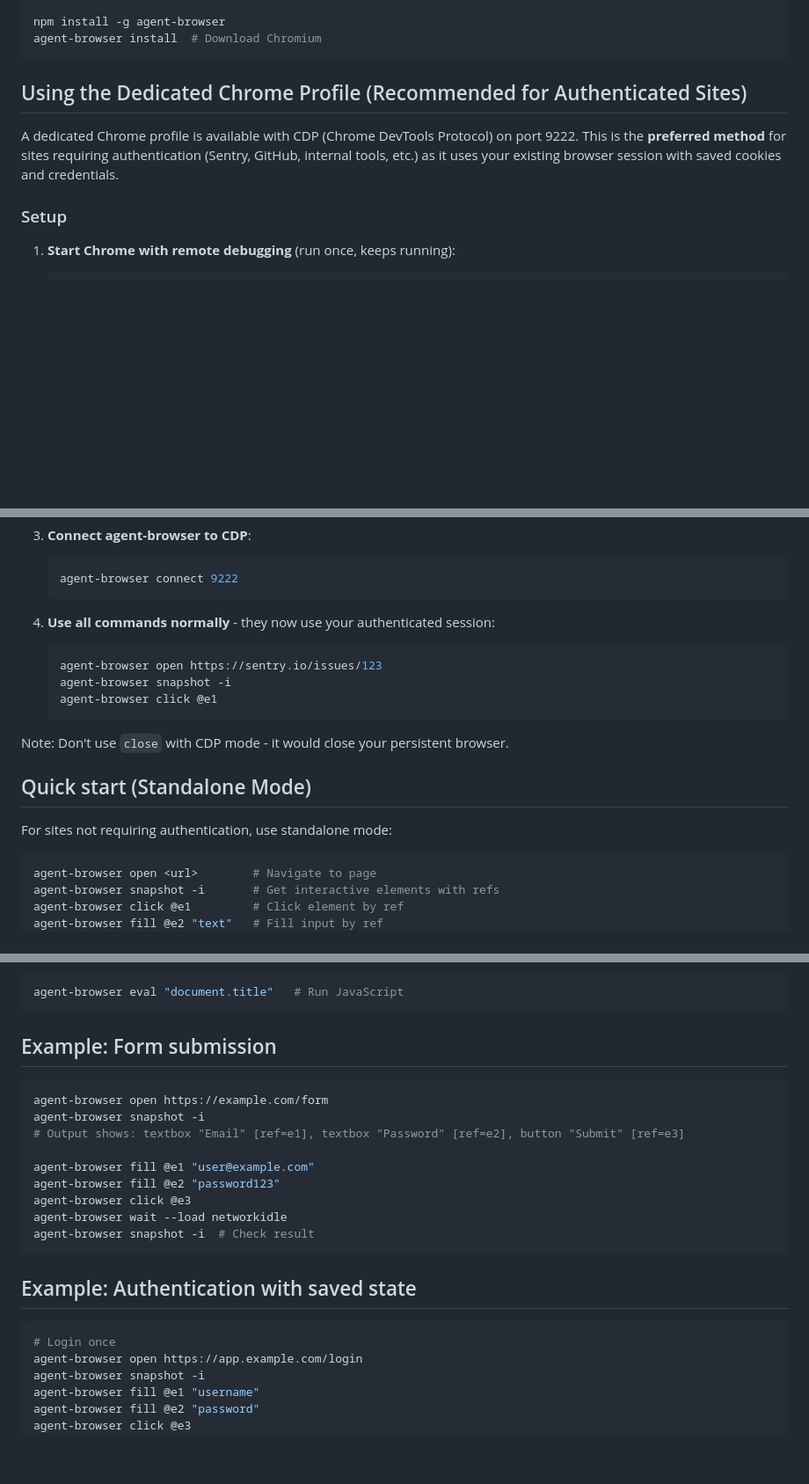
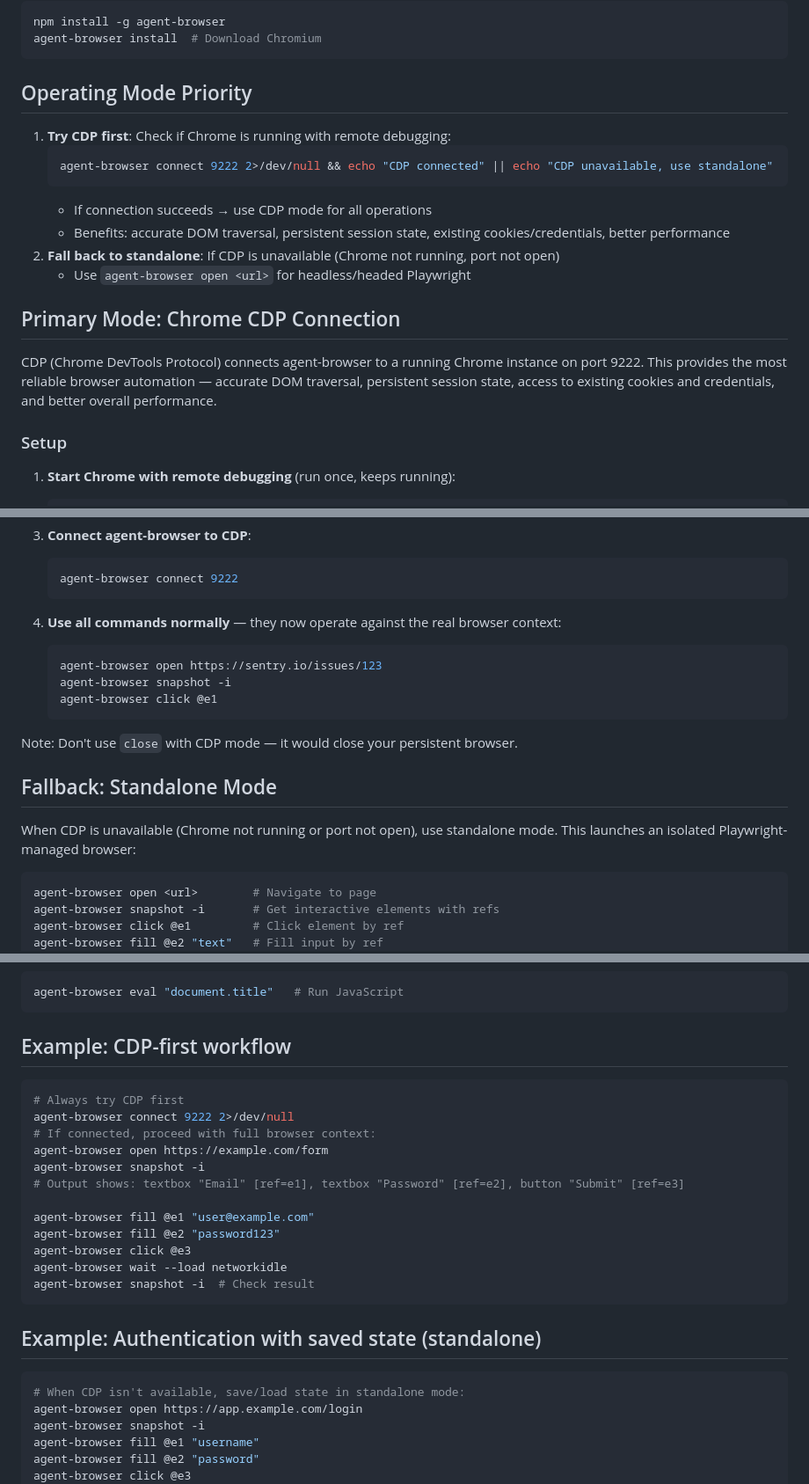
Before and after one commit to MasterCodeYoda/agent-tools, a Markdown page: skills/agent-browser/SKILL.md, 3 parts joined by grey strips. Shown at 88% size. Drawn GitHub-style; blank space fills up the shorter version.

Commit message:
fix(skills): prioritize CDP mode in agent-browser skill
Restructure the agent-browser skill document to make Chrome CDP
the unambiguous primary operating mode rather than framing it as
only for authenticated sites. Adds explicit decision flow with
connection check, renames sections to signal priority ordering.

Co-Authored-By: Claude Opus 4.6 <noreply@anthropic.com>

````diff
--- a/skills/agent-browser/SKILL.md
+++ b/skills/agent-browser/SKILL.md
@@ -19,9 +19,20 @@ npm install -g agent-browser
 agent-browser install  # Download Chromium
 ```
 
-## Using the Dedicated Chrome Profile (Recommended for Authenticated Sites)
+## Operating Mode Priority
 
-A dedicated Chrome profile is available with CDP (Chrome DevTools Protocol) on port 9222. This is the **preferred method** for sites requiring authentication (Sentry, GitHub, internal tools, etc.) as it uses your existing browser session with saved cookies and credentials.
+1. **Try CDP first**: Check if Chrome is running with remote debugging:
+   ```bash
+   agent-browser connect 9222 2>/dev/null && echo "CDP connected" || echo "CDP unavailable, use standalone"
+   ```
+   - If connection succeeds → use CDP mode for all operations
+   - Benefits: accurate DOM traversal, persistent session state, existing cookies/credentials, better performance
+2. **Fall back to standalone**: If CDP is unavailable (Chrome not running, port not open)
+   - Use `agent-browser open <url>` for headless/headed Playwright
+
+## Primary Mode: Chrome CDP Connection
+
+CDP (Chrome DevTools Protocol) connects agent-browser to a running Chrome instance on port 9222. This provides the most reliable browser automation — accurate DOM traversal, persistent session state, access to existing cookies and credentials, and better overall performance.
 
 ### Setup
 
@@ -39,18 +50,18 @@ A dedicated Chrome profile is available with CDP (Chrome DevTools Protocol) on p
    agent-browser connect 9222
    ```
 
-4. **Use all commands normally** - they now use your authenticated session:
+4. **Use all commands normally** — they now operate against the real browser context:
    ```bash
    agent-browser open https://sentry.io/issues/123
    agent-browser snapshot -i
    agent-browser click @e1
    ```
 
-Note: Don't use `close` with CDP mode - it would close your persistent browser.
+Note: Don't use `close` with CDP mode — it would close your persistent browser.
 
-## Quick start (Standalone Mode)
+## Fallback: Standalone Mode
 
-For sites not requiring authentication, use standalone mode:
+When CDP is unavailable (Chrome not running or port not open), use standalone mode. This launches an isolated Playwright-managed browser:
 
 ```bash
 agent-browser open <url>        # Navigate to page
@@ -229,9 +240,12 @@ agent-browser dialog dismiss        # Dismiss dialog
 agent-browser eval "document.title"   # Run JavaScript
 ```
 
-## Example: Form submission
+## Example: CDP-first workflow
 
 ```bash
+# Always try CDP first
+agent-browser connect 9222 2>/dev/null
+# If connected, proceed with full browser context:
 agent-browser open https://example.com/form
 agent-browser snapshot -i
 # Output shows: textbox "Email" [ref=e1], textbox "Password" [ref=e2], button "Submit" [ref=e3]
@@ -243,10 +257,10 @@ agent-browser wait --load networkidle
 agent-browser snapshot -i  # Check result
 ```
 
-## Example: Authentication with saved state
+## Example: Authentication with saved state (standalone)
 
 ```bash
-# Login once
+# When CDP isn't available, save/load state in standalone mode:
 agent-browser open https://app.example.com/login
 agent-browser snapshot -i
 agent-browser fill @e1 "username"
````
